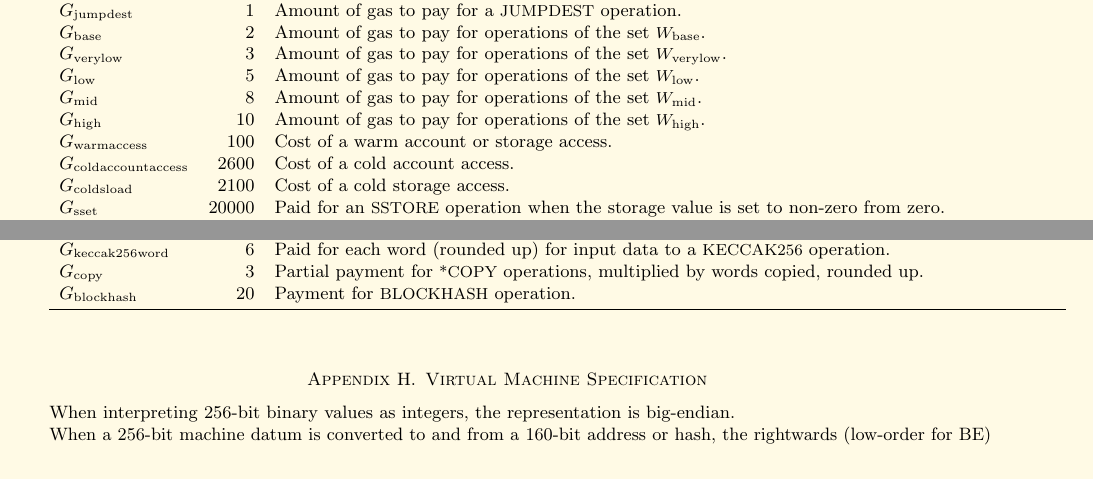
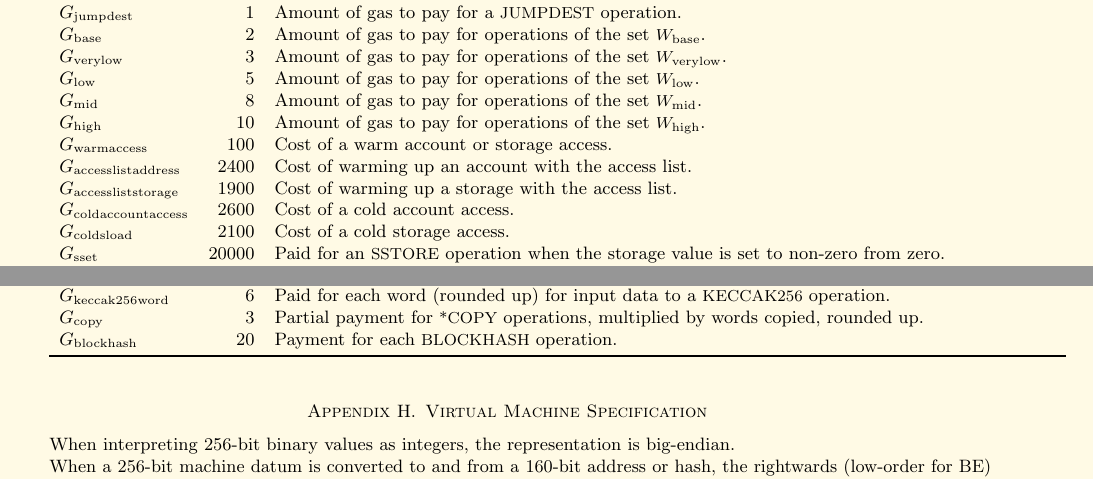
Before and after one commit to ethereum/yellowpaper, a LaTeX paper (Paper.tex): two parts of page 27 of 41, joined at a grey line, cut so that both start at the same text. Compiled offline with pdfLaTeX; a LaTeX package or settings file that is missing is left out.

Commit message:
Add access lists costs to the fee schedule

```diff
--- a/Paper.tex
+++ b/Paper.tex
@@ -1961,6 +1961,8 @@ $G_{\mathrm{low}}$ & 5 & Amount of gas to pay for operations of the set {\small
 $G_{\mathrm{mid}}$ & 8 & Amount of gas to pay for operations of the set {\small $W_{\mathrm{mid}}$}. \\
 $G_{\mathrm{high}}$ & 10 & Amount of gas to pay for operations of the set {\small $W_{\mathrm{high}}$}. \\
 $G_{\mathrm{warmaccess}}$ & 100 & Cost of a warm account or storage access. \\
+$G_{\mathrm{accesslistaddress}}$ & 2400 & Cost of warming up an account with the access list. \\
+$G_{\mathrm{accessliststorage}}$ & 1900 & Cost of warming up a storage with the access list. \\
 $G_{\mathrm{coldaccountaccess}}$ & 2600 & Cost of a cold account access. \\
 $G_{\mathrm{coldsload}}$ & 2100 & Cost of a cold storage access. \\
 $G_{\mathrm{sset}}$ & 20000 & Paid for an {\small SSTORE} operation when the storage value is set to non-zero from zero. \\
@@ -1988,7 +1990,7 @@ $G_{\mathrm{logtopic}}$ & 375 & Paid for each topic of a {\small LOG} operation.
 $G_{\mathrm{keccak256}}$ & 30 & Paid for each {\small KECCAK256} operation. \\
 $G_{\mathrm{keccak256word}}$ & 6 & Paid for each word (rounded up) for input data to a {\small KECCAK256} operation. \\
 $G_{\mathrm{copy}}$ & 3 & Partial payment for {\small *COPY} operations, multiplied by words copied, rounded up. \\
-$G_{\mathrm{blockhash}}$ & 20 & Payment for {\small BLOCKHASH} operation. \\
+$G_{\mathrm{blockhash}}$ & 20 & Payment for each {\small BLOCKHASH} operation. \\
 
 %extern u256 const c_{\mathrm{copyGas}};			///< Multiplied by the number of 32-byte words that are copied (round up) for any *COPY operation and added.
 \bottomrule
```
